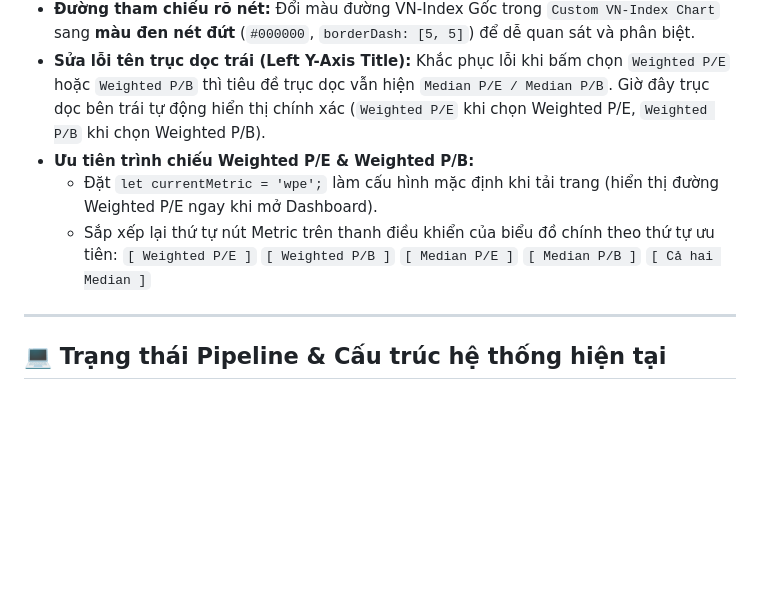
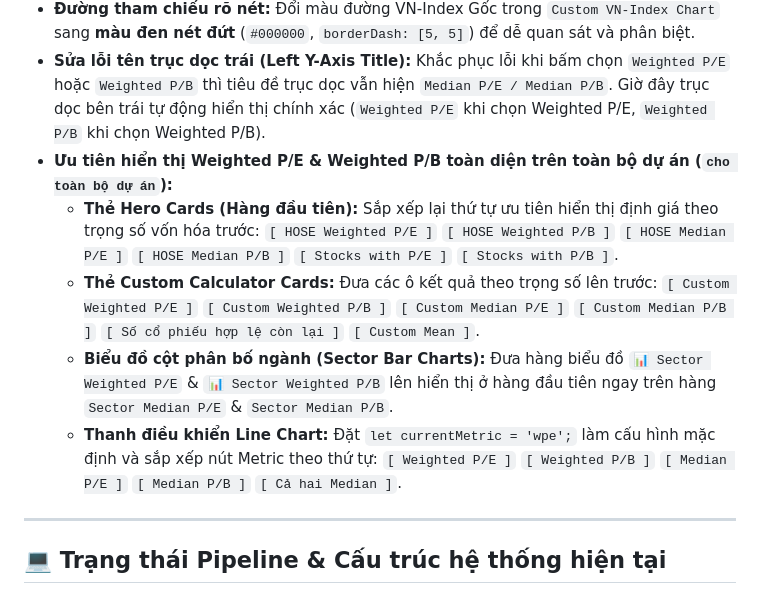
Before and after one commit to FTU-kudo/PE_PB_HOSE_stocks, a Markdown page: HANDOFF.md, the part around one of its changes. Drawn GitHub-style; blank space fills up the shorter version.

```diff
--- a/HANDOFF.md
+++ b/HANDOFF.md
@@ -33,10 +49,11 @@
 - **Toàn màn hình (Fullscreen):** Bổ sung cơ chế phóng to toàn màn hình cho cả 2 biểu đồ Line Chart (`card-trend-main` và `card-trend-custom`).
 - **Đường tham chiếu rõ nét:** Đổi màu đường VN-Index Gốc trong `Custom VN-Index Chart` sang **màu đen nét đứt** (`#000000`, `borderDash: [5, 5]`) để dễ quan sát và phân biệt.
 - **Sửa lỗi tên trục dọc trái (Left Y-Axis Title):** Khắc phục lỗi khi bấm chọn `Weighted P/E` hoặc `Weighted P/B` thì tiêu đề trục dọc vẫn hiện `Median P/E / Median P/B`. Giờ đây trục dọc bên trái tự động hiển thị chính xác (`Weighted P/E` khi chọn Weighted P/E, `Weighted P/B` khi chọn Weighted P/B).
-- **Ưu tiên trình chiếu Weighted P/E & Weighted P/B:**
-  - Đặt `let currentMetric = 'wpe';` làm cấu hình mặc định khi tải trang (hiển thị đường Weighted P/E ngay khi mở Dashboard).
-  - Sắp xếp lại thứ tự nút Metric trên thanh điều khiển của biểu đồ chính theo thứ tự ưu tiên:
-    `[ Weighted P/E ]` `[ Weighted P/B ]` `[ Median P/E ]` `[ Median P/B ]` `[ Cả hai Median ]`
+- **Ưu tiên hiển thị Weighted P/E & Weighted P/B toàn diện trên toàn bộ dự án (`cho toàn bộ dự án`):**
+  - **Thẻ Hero Cards (Hàng đầu tiên):** Sắp xếp lại thứ tự ưu tiên hiển thị định giá theo trọng số vốn hóa trước: `[ HOSE Weighted P/E ]` `[ HOSE Weighted P/B ]` `[ HOSE Median P/E ]` `[ HOSE Median P/B ]` `[ Stocks with P/E ]` `[ Stocks with P/B ]`.
+  - **Thẻ Custom Calculator Cards:** Đưa các ô kết quả theo trọng số lên trước: `[ Custom Weighted P/E ]` `[ Custom Weighted P/B ]` `[ Custom Median P/E ]` `[ Custom Median P/B ]` `[ Số cổ phiếu hợp lệ còn lại ]` `[ Custom Mean ]`.
+  - **Biểu đồ cột phân bố ngành (Sector Bar Charts):** Đưa hàng biểu đồ `📊 Sector Weighted P/E` & `📊 Sector Weighted P/B` lên hiển thị ở hàng đầu tiên ngay trên hàng `Sector Median P/E` & `Sector Median P/B`.
+  - **Thanh điều khiển Line Chart:** Đặt `let currentMetric = 'wpe';` làm cấu hình mặc định và sắp xếp nút Metric theo thứ tự: `[ Weighted P/E ]` `[ Weighted P/B ]` `[ Median P/E ]` `[ Median P/B ]` `[ Cả hai Median ]`.
 
 ---
 
```
Also changed, not shown: other parts of HANDOFF.md (+22 -5 lines).
